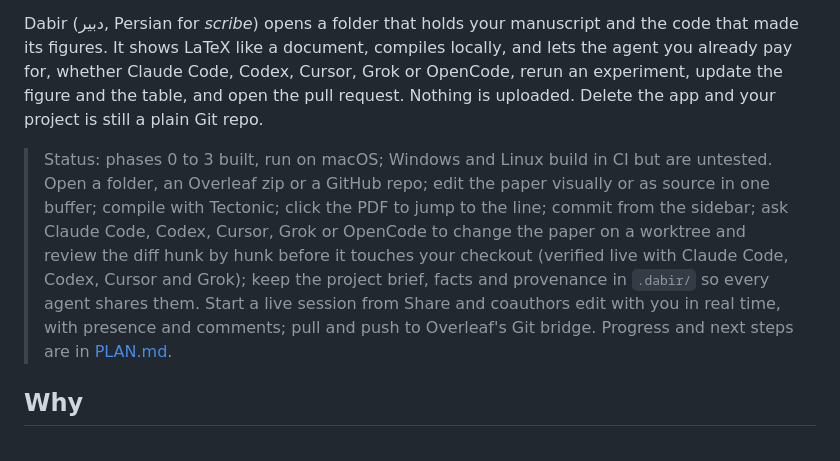
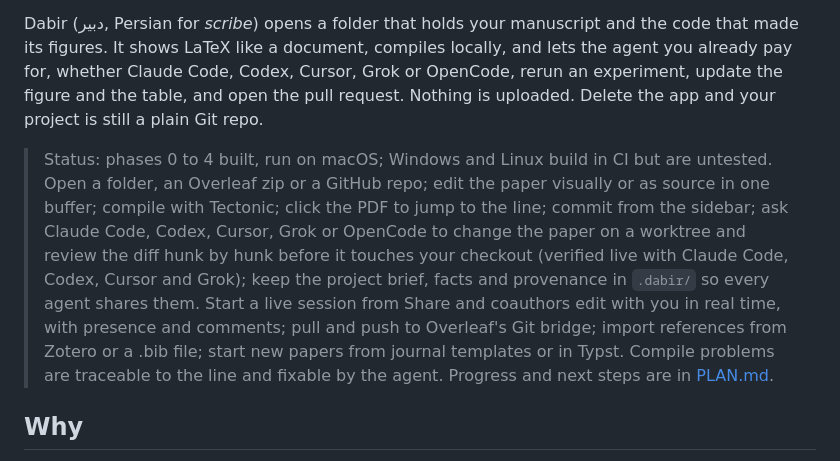
Before and after one commit to surenalab/dabir, a Markdown page: README.md, the part around the change. Drawn GitHub-style.

Commit message:
Docs: relay, problems panel, phase 4

```diff
--- a/README.md
+++ b/README.md
@@ -4,7 +4,7 @@
 
 Dabir (دبیر, Persian for *scribe*) opens a folder that holds your manuscript and the code that made its figures. It shows LaTeX like a document, compiles locally, and lets the agent you already pay for, whether Claude Code, Codex, Cursor, Grok or OpenCode, rerun an experiment, update the figure and the table, and open the pull request. Nothing is uploaded. Delete the app and your project is still a plain Git repo.
 
-> Status: phases 0 to 3 built, run on macOS; Windows and Linux build in CI but are untested. Open a folder, an Overleaf zip or a GitHub repo; edit the paper visually or as source in one buffer; compile with Tectonic; click the PDF to jump to the line; commit from the sidebar; ask Claude Code, Codex, Cursor, Grok or OpenCode to change the paper on a worktree and review the diff hunk by hunk before it touches your checkout (verified live with Claude Code, Codex, Cursor and Grok); keep the project brief, facts and provenance in `.dabir/` so every agent shares them. Start a live session from Share and coauthors edit with you in real time, with presence and comments; pull and push to Overleaf's Git bridge. Progress and next steps are in [PLAN.md](PLAN.md).
+> Status: phases 0 to 4 built, run on macOS; Windows and Linux build in CI but are untested. Open a folder, an Overleaf zip or a GitHub repo; edit the paper visually or as source in one buffer; compile with Tectonic; click the PDF to jump to the line; commit from the sidebar; ask Claude Code, Codex, Cursor, Grok or OpenCode to change the paper on a worktree and review the diff hunk by hunk before it touches your checkout (verified live with Claude Code, Codex, Cursor and Grok); keep the project brief, facts and provenance in `.dabir/` so every agent shares them. Start a live session from Share and coauthors edit with you in real time, with presence and comments; pull and push to Overleaf's Git bridge; import references from Zotero or a .bib file; start new papers from journal templates or in Typst. Compile problems are traceable to the line and fixable by the agent. Progress and next steps are in [PLAN.md](PLAN.md).
 
 ## Why
 
```
